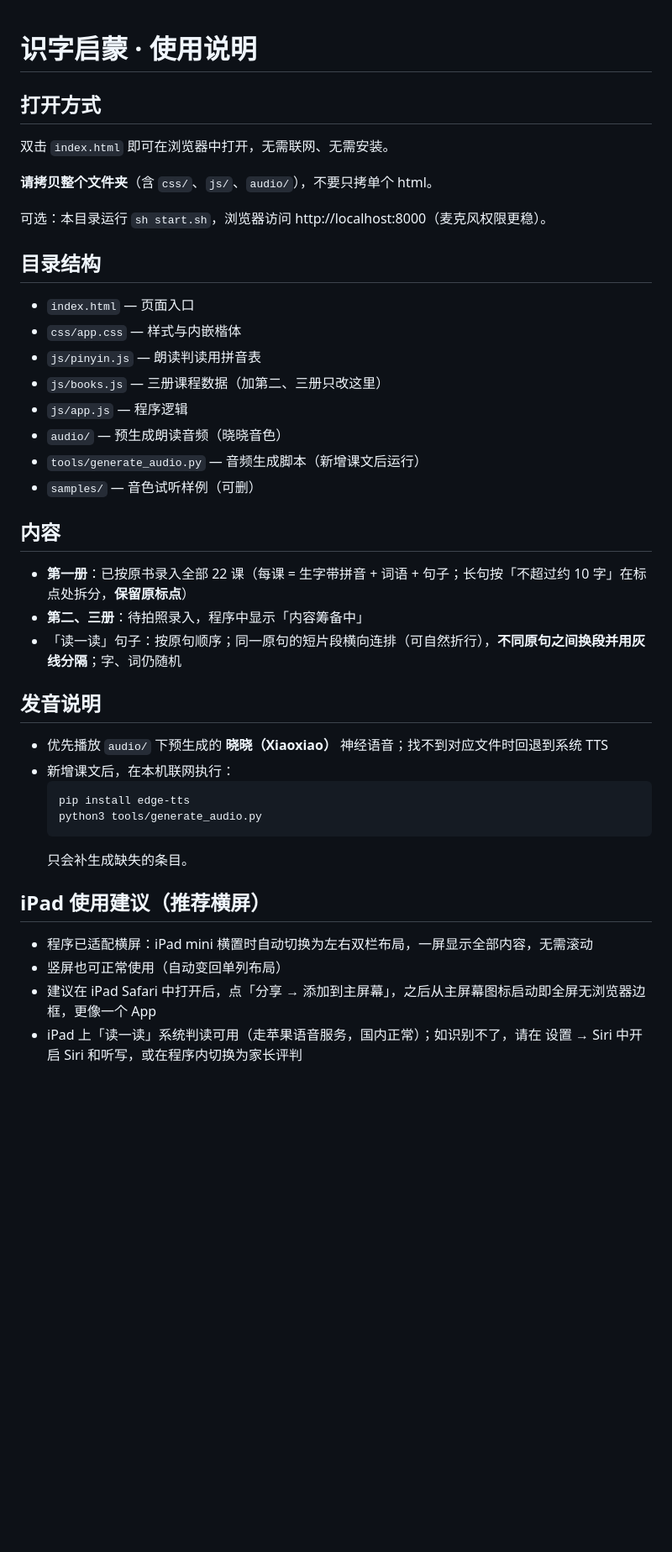
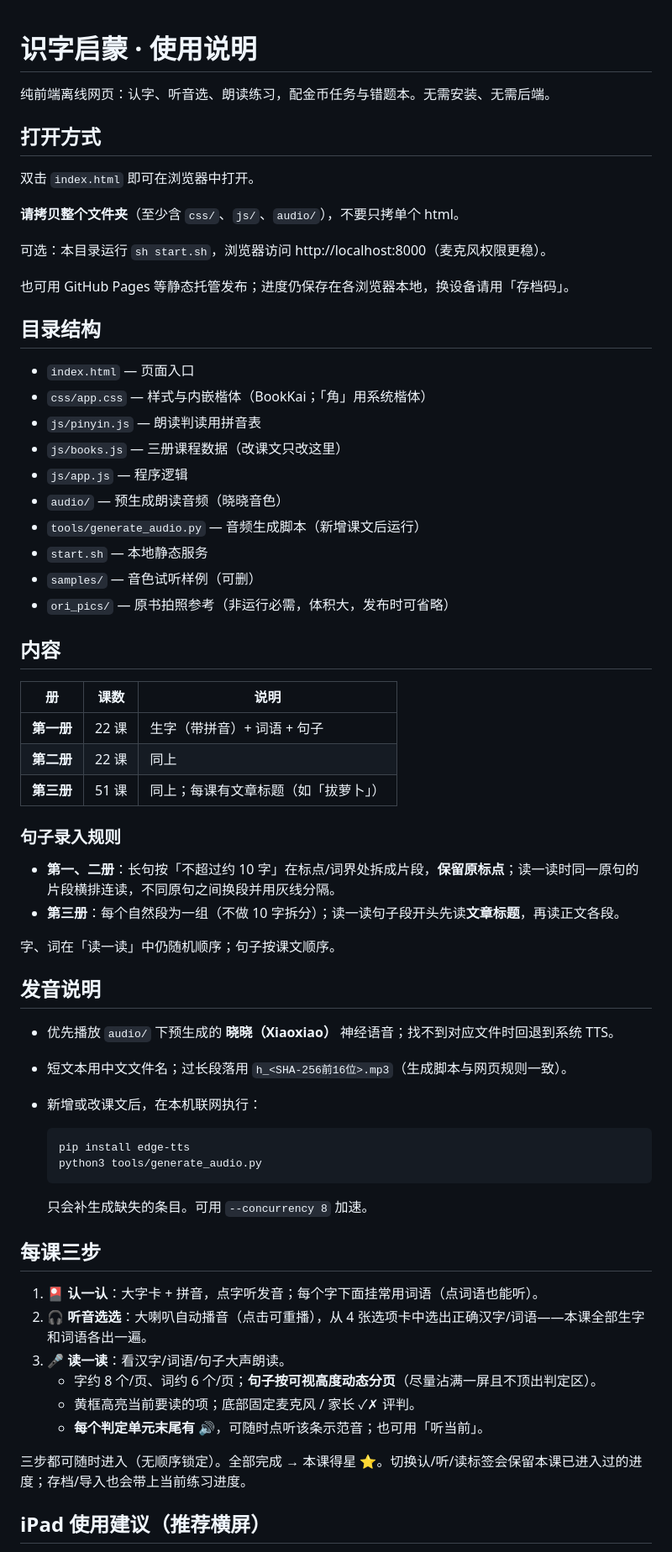
Before and after one commit to shuaishi1991/hanzi_planet, a Markdown page: README.md, the part around one of its changes. Shown at 84% size. GitHub-like rendering; blank space fills up the shorter version.

````diff
--- a/README.md
+++ b/README.md
@@ -1,39 +1,68 @@
 # 识字启蒙 · 使用说明
 
+纯前端离线网页：认字、听音选、朗读练习，配金币任务与错题本。无需安装、无需后端。
+
 ## 打开方式
-双击 `index.html` 即可在浏览器中打开，无需联网、无需安装。
 
-**请拷贝整个文件夹**（含 `css/`、`js/`、`audio/`），不要只拷单个 html。
+双击 `index.html` 即可在浏览器中打开。
+
+**请拷贝整个文件夹**（至少含 `css/`、`js/`、`audio/`），不要只拷单个 html。
 
 可选：本目录运行 `sh start.sh`，浏览器访问 http://localhost:8000（麦克风权限更稳）。
 
+也可用 GitHub Pages 等静态托管发布；进度仍保存在各浏览器本地，换设备请用「存档码」。
+
 ## 目录结构
+
 - `index.html` — 页面入口
-- `css/app.css` — 样式与内嵌楷体
+- `css/app.css` — 样式与内嵌楷体（BookKai；「角」用系统楷体）
 - `js/pinyin.js` — 朗读判读用拼音表
-- `js/books.js` — 三册课程数据（加第二、三册只改这里）
+- `js/books.js` — 三册课程数据（改课文只改这里）
 - `js/app.js` — 程序逻辑
 - `audio/` — 预生成朗读音频（晓晓音色）
 - `tools/generate_audio.py` — 音频生成脚本（新增课文后运行）
+- `start.sh` — 本地静态服务
 - `samples/` — 音色试听样例（可删）
+- `ori_pics/` — 原书拍照参考（非运行必需，体积大，发布时可省略）
 
 ## 内容
-- **第一册**：已按原书录入全部 22 课（每课 = 生字带拼音 + 词语 + 句子；长句按「不超过约 10 字」在标点处拆分，**保留原标点**）
-- **第二、三册**：待拍照录入，程序中显示「内容筹备中」
-- 「读一读」句子：按原句顺序；同一原句的短片段横向连排（可自然折行），**不同原句之间换段并用灰线分隔**；字、词仍随机
+
+| 册 | 课数 | 说明 |
+|---|---|---|
+| **第一册** | 22 课 | 生字（带拼音）+ 词语 + 句子 |
+| **第二册** | 22 课 | 同上 |
+| **第三册** | 51 课 | 同上；每课有文章标题（如「拔萝卜」） |
+
+### 句子录入规则
+
+- **第一、二册**：长句按「不超过约 10 字」在标点/词界处拆成片段，**保留原标点**；读一读时同一原句的片段横排连读，不同原句之间换段并用灰线分隔。
+- **第三册**：每个自然段为一组（不做 10 字拆分）；读一读句子段开头先读**文章标题**，再读正文各段。
+
+字、词在「读一读」中仍随机顺序；句子按课文顺序。
 
 ## 发音说明
-- 优先播放 `audio/` 下预生成的 **晓晓（Xiaoxiao）** 神经语音；找不到对应文件时回退到系统 TTS
-- 新增课文后，在本机联网执行：
+
+- 优先播放 `audio/` 下预生成的 **晓晓（Xiaoxiao）** 神经语音；找不到对应文件时回退到系统 TTS。
+- 短文本用中文文件名；过长段落用 `h_<SHA-256前16位>.mp3`（生成脚本与网页规则一致）。
+- 新增或改课文后，在本机联网执行：
+
   ```bash
   pip install edge-tts
   python3 tools/generate_audio.py
   ```
-  只会补生成缺失的条目。
+
+  只会补生成缺失的条目。可用 `--concurrency 8` 加速。
+
+## 每课三步
+
+1. 🎴 **认一认**：大字卡 + 拼音，点字听发音；每个字下面挂常用词语（点词语也能听）。
+2. 🎧 **听音选选**：大喇叭自动播音（点击可重播），从 4 张选项卡中选出正确汉字/词语——本课全部生字和词语各出一遍。
+3. 🎤 **读一读**：看汉字/词语/句子大声朗读。
+   - 字约 8 个/页、词约 6 个/页；**句子按可视高度动态分页**（尽量沾满一屏且不顶出判定区）。
+   - 黄框高亮当前要读的项；底部固定麦克风 / 家长 ✓✗ 评判。
+   - **每个判定单元末尾有 🔊**，可随时点听该条示范音；也可用「听当前」。
+
+三步都可随时进入（无顺序锁定）。全部完成 → 本课得星 ⭐。切换认/听/读标签会保留本课已进入过的进度；存档/导入也会带上当前练习进度。
 
 ## iPad 使用建议（推荐横屏）
-- 程序已适配横屏：iPad mini 横置时自动切换为左右双栏布局，一屏显示全部内容，无需滚动
-- 竖屏也可正常使用（自动变回单列布局）
-- 建议在 iPad Safari 中打开后，点「分享 → 添加到主屏幕」，之后从主屏幕图标启动即全屏无浏览器边框，更像一个 App
-- iPad 上「读一读」系统判读可用（走苹果语音服务，国内正常）；如识别不了，请在 设置 → Siri 中开启 Siri 和听写，或在程序内切换为家长评判
 
````
Also changed, not shown: other parts of README.md (+41 -32 lines).
